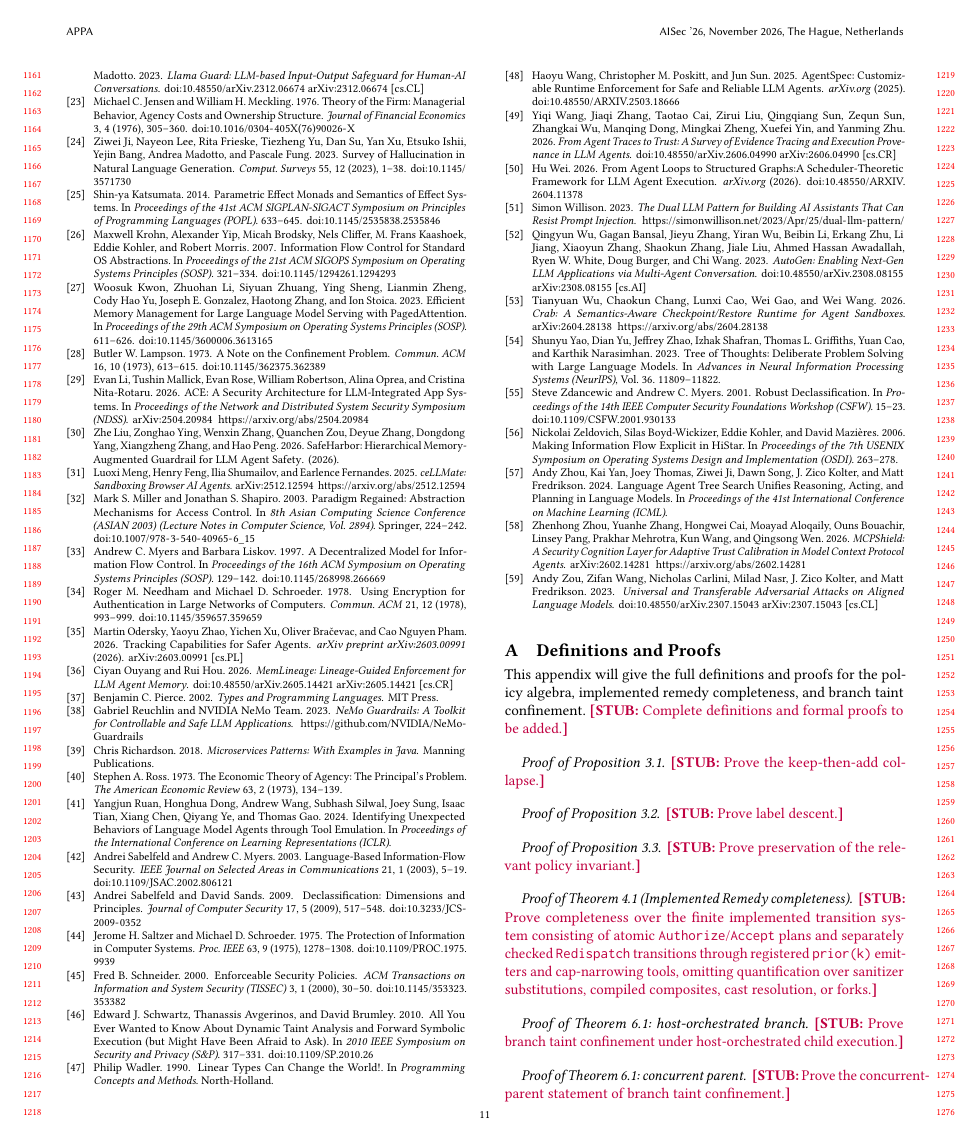
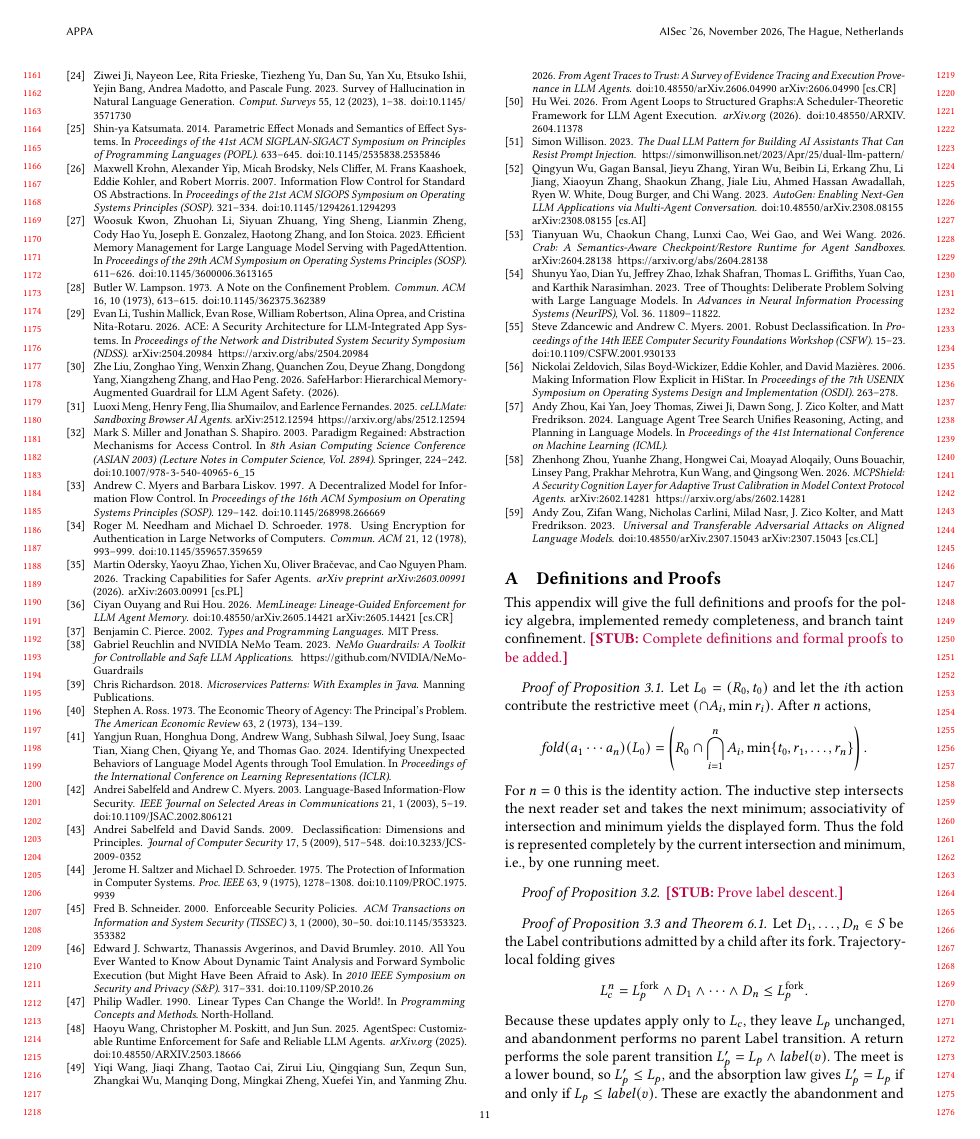
Before and after one commit to archestra-ai/OpenAPPA, a LaTeX paper (paper/appa.tex, which reads paper/sections/appendix.tex): page 11 of 12. Compiled offline with pdfLaTeX.

Commit message:
Clean up stale paper proof slots
Replace stale configuration and cross-branch-history FIXMEs, write the
running-meet collapse proof, and consolidate branch preservation into one
proof with a concurrency remark. Correct the claimed test methodology to
match the current example-based coverage.

Amp-Thread-ID: https://ampcode.com/threads/T-019f8ff8-186e-716c-935e-7d18caf6d285
Co-authored-by: Amp <amp@ampcode.com>

```diff
--- a/paper/sections/appendix.tex
+++ b/paper/sections/appendix.tex
@@ -4,22 +4,30 @@ This appendix will give the full definitions and proofs for the policy algebra,
 \stub{Complete definitions and formal proofs to be added.}
 
 \paragraph{Proof of Proposition~\ref{prop:collapse}.}
-\stub{Prove the keep-then-add collapse.}
+Let $L_0=(R_0,t_0)$ and let the $i$th action contribute the restrictive meet $(\cap A_i,\min r_i)$.  After $n$ actions,
+\[
+  \fold(a_1\cdots a_n)(L_0)
+  = \left(R_0 \cap \bigcap_{i=1}^{n} A_i,
+           \min\{t_0,r_1,\ldots,r_n\}\right).
+\]
+For $n=0$ this is the identity action.  The inductive step intersects the next reader set and takes the next minimum; associativity of intersection and minimum yields the displayed form.  Thus the fold is represented completely by the current intersection and minimum, i.e., by one running meet.
 
 \paragraph{Proof of Proposition~\ref{prop:descent}.}
 \stub{Prove label descent.}
 
-\paragraph{Proof of Proposition~\ref{prop:preservation}.}
-\stub{Prove preservation of the relevant policy invariant.}
+\paragraph{Proof of Proposition~\ref{prop:preservation} and Theorem~\ref{thm:branch}.}
+Let $D_1,\ldots,D_n\in S$ be the Label contributions admitted by a child after its fork.  Trajectory-local folding gives
+\[
+  L_c^n = L_p^{\mathrm{fork}} \meet D_1 \meet \cdots \meet D_n
+          \le L_p^{\mathrm{fork}}.
+\]
+Because these updates apply only to $L_c$, they leave $L_p$ unchanged, and abandonment performs no parent Label transition.  A return performs the sole parent transition $L_p'=L_p\meet\lab(v)$.  The meet is a lower bound, so $L_p'\le L_p$, and the absorption law gives $L_p'=L_p$ if and only if $L_p\le\lab(v)$.  These are exactly the abandonment and return cases of Theorem~\ref{thm:branch}, making it a branch-lifecycle corollary of parent preservation.
+
+\paragraph{Concurrency remark.}
+The Label argument does not require the parent to pause: parent and child folds are disjoint trajectory-local state, so interleaving their actions does not change the transitions above.  They do share the event log, whose appends must be serialized by the host under the threat model.  Concurrency can therefore affect event order and the history observed by predicates, but not the parent-preservation argument.
 
 \paragraph{Proof of Theorem~\ref{thm:remedy} (Implemented Remedy completeness).}
 \stub{Prove completeness over the finite implemented transition system consisting of atomic \texttt{Authorize}/\texttt{Accept} plans and separately checked \texttt{Redispatch} transitions through registered \texttt{prior(k)} emitters and cap-narrowing tools, omitting quantification over sanitizer substitutions, compiled composites, cast resolution, or forks.}
-
-\paragraph{Proof of Theorem~\ref{thm:branch}: host-orchestrated branch.}
-\stub{Prove branch taint confinement under host-orchestrated child execution.}
-
-\paragraph{Proof of Theorem~\ref{thm:branch}: concurrent parent.}
-\stub{Prove the concurrent-parent statement of branch taint confinement.}
 
 \section{Worked Example: Contracts, Folds, and Shared Log}\label{app:example}
 
```
Also changed, not shown: paper/sections/06-branching.tex (+0 -2 lines), paper/sections/07-implementation.tex (+2 -3 lines).
